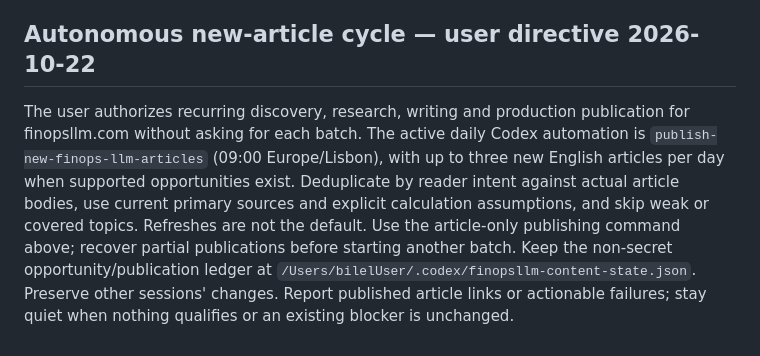
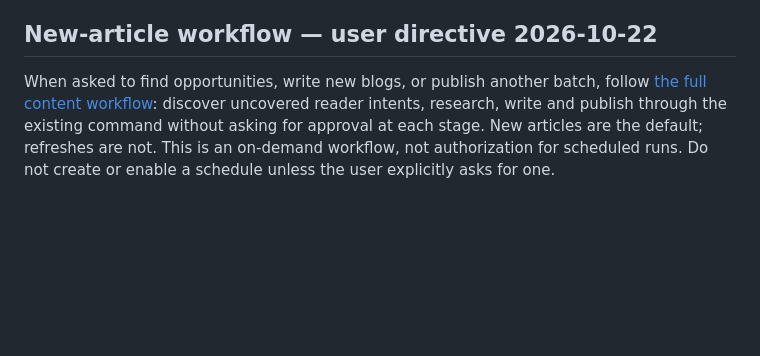
Before and after one commit to lisn0/finops-llm, a Markdown page: AGENTS.md, the part around the change. GitHub-like rendering; blank space fills up the shorter version.

Commit message:
Keep content workflow on demand and remove scheduled-run instructions

```diff
--- a/AGENTS.md
+++ b/AGENTS.md
@@ -28,17 +28,11 @@ publication checks for ordinary article-only updates. Source checks and the
 normal commit hook still apply. Runtime, template, dependency or publishing-tool
 changes require the relevant tests; this shortcut is limited to article content.
 
-## Autonomous new-article cycle — user directive 2026-10-22
+## New-article workflow — user directive 2026-10-22
 
-The user authorizes recurring discovery, research, writing and production
-publication for finopsllm.com without asking for each batch. The active daily
-Codex automation is `publish-new-finops-llm-articles` (09:00 Europe/Lisbon), with
-up to three new English articles per day when supported opportunities exist.
-Deduplicate by reader intent against actual article bodies, use current primary
-sources and explicit calculation assumptions, and skip weak or covered topics.
-Refreshes are not the default. Use the article-only publishing command above;
-recover partial publications before starting another batch. Keep the non-secret
-opportunity/publication ledger at
-`/Users/bilelUser/.codex/finopsllm-content-state.json`. Preserve other sessions'
-changes. Report published article links or actionable failures; stay quiet when
-nothing qualifies or an existing blocker is unchanged.
+When asked to find opportunities, write new blogs, or publish another batch,
+follow [the full content workflow](docs/CONTENT-WORKFLOW.md): discover uncovered
+reader intents, research, write and publish through the existing command without
+asking for approval at each stage. New articles are the default; refreshes are
+not. This is an on-demand workflow, not authorization for scheduled runs.
+Do not create or enable a schedule unless the user explicitly asks for one.
```
Also changed, not shown: docs/CONTENT-WORKFLOW.md (added, +75 -0 lines).
